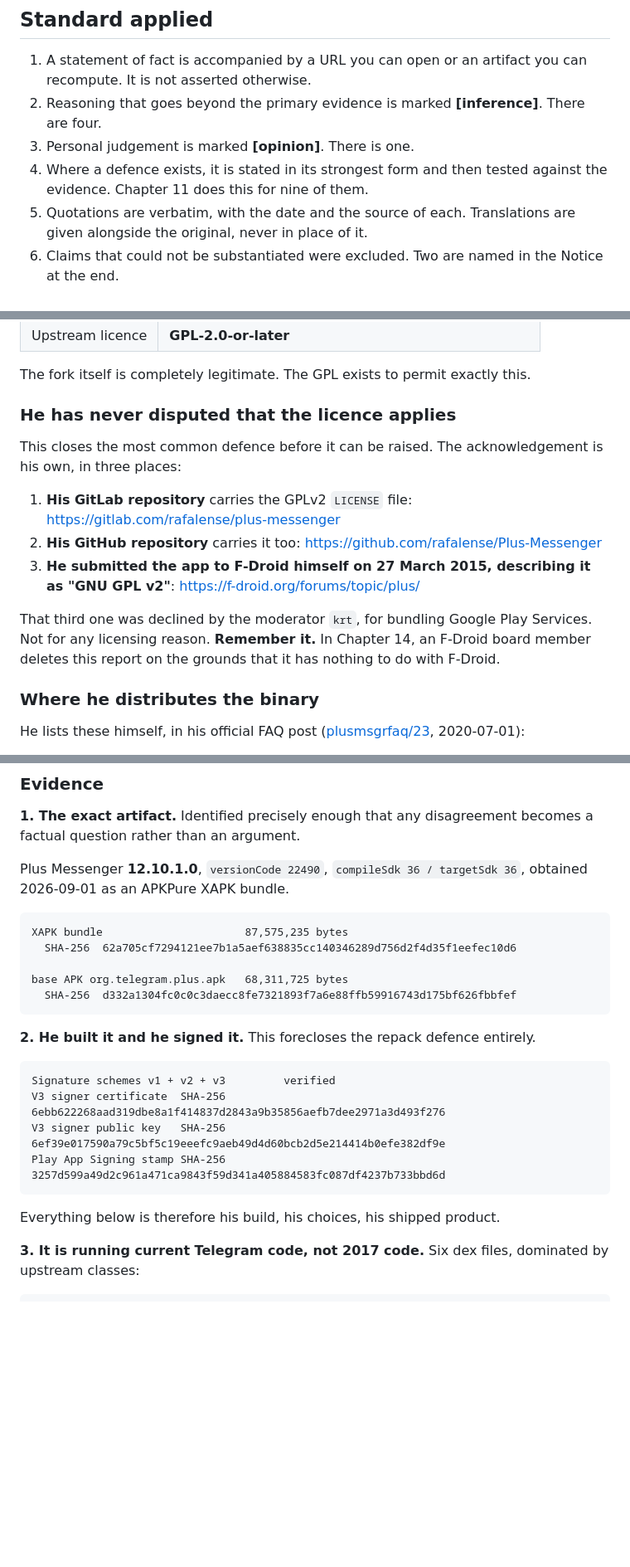
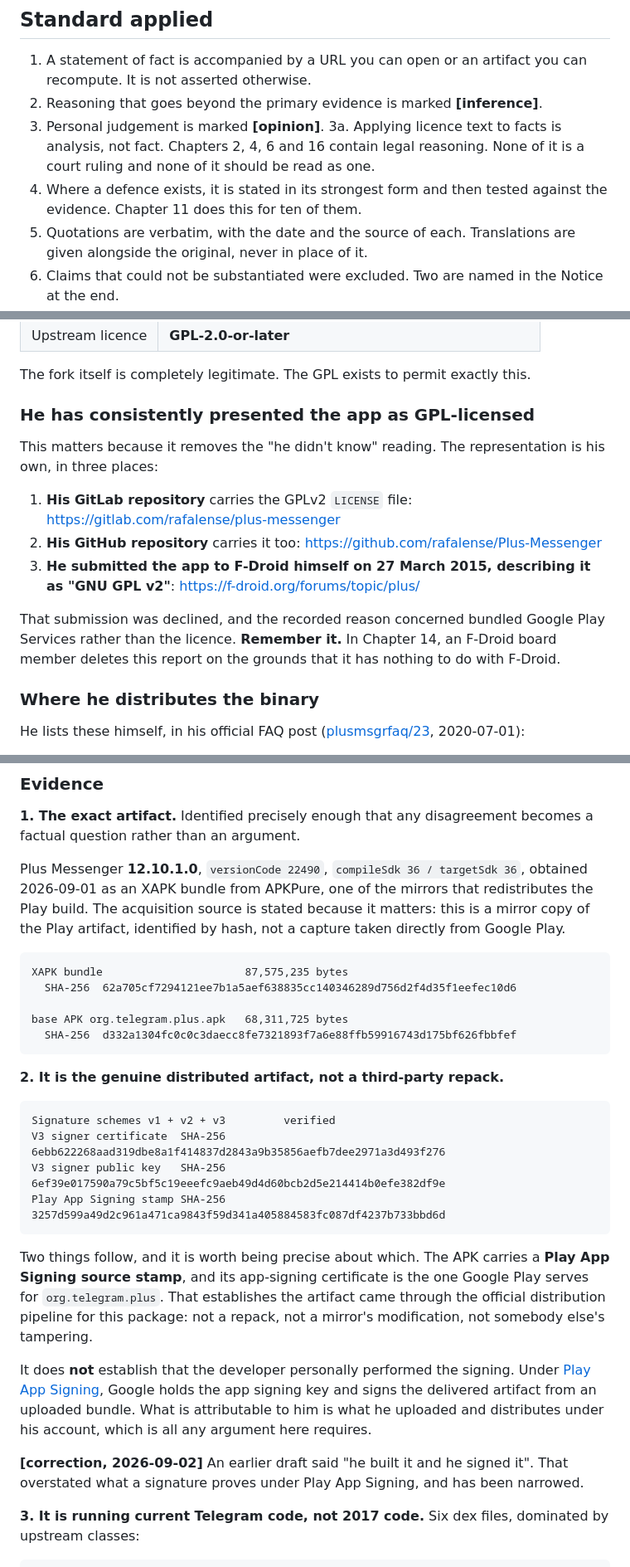
Before and after one commit to opensource-compliance-gh/plus-messenger-gpl, a Markdown page: README.md, 3 parts joined by grey strips. Shown at 83% size. Rendered like a GitHub page; blank space fills up the shorter version.

````diff
--- a/README.md
+++ b/README.md
@@ -47,9 +74,10 @@ None of this is new. It has been raised in the developer's own support groups si
 ## Standard applied
 
 1. A statement of fact is accompanied by a URL you can open or an artifact you can recompute. It is not asserted otherwise.
-2. Reasoning that goes beyond the primary evidence is marked **[inference]**. There are four.
-3. Personal judgement is marked **[opinion]**. There is one.
-4. Where a defence exists, it is stated in its strongest form and then tested against the evidence. Chapter 11 does this for nine of them.
+2. Reasoning that goes beyond the primary evidence is marked **[inference]**.
+3. Personal judgement is marked **[opinion]**.
+3a. Applying licence text to facts is analysis, not fact. Chapters 2, 4, 6 and 16 contain legal reasoning. None of it is a court ruling and none of it should be read as one.
+4. Where a defence exists, it is stated in its strongest form and then tested against the evidence. Chapter 11 does this for ten of them.
 5. Quotations are verbatim, with the date and the source of each. Translations are given alongside the original, never in place of it.
 6. Claims that could not be substantiated were excluded. Two are named in the Notice at the end.
 
@@ -70,15 +98,15 @@ Plus Messenger is a modified build of **Telegram for Android**, with tabs, multi
 
 The fork itself is completely legitimate. The GPL exists to permit exactly this.
 
-### He has never disputed that the licence applies
+### He has consistently presented the app as GPL-licensed
 
-This closes the most common defence before it can be raised. The acknowledgement is his own, in three places:
+This matters because it removes the "he didn't know" reading. The representation is his own, in three places:
 
 1. **His GitLab repository** carries the GPLv2 `LICENSE` file: https://gitlab.com/rafalense/plus-messenger
 2. **His GitHub repository** carries it too: https://github.com/rafalense/Plus-Messenger
 3. **He submitted the app to F-Droid himself on 27 March 2015, describing it as "GNU GPL v2"**: https://f-droid.org/forums/topic/plus/
 
-That third one was declined by the moderator `krt`, for bundling Google Play Services. Not for any licensing reason. **Remember it.** In Chapter 14, an F-Droid board member deletes this report on the grounds that it has nothing to do with F-Droid.
+That submission was declined, and the recorded reason concerned bundled Google Play Services rather than the licence. **Remember it.** In Chapter 14, an F-Droid board member deletes this report on the grounds that it has nothing to do with F-Droid.
 
 ### Where he distributes the binary
 
@@ -235,7 +265,7 @@ It is not a config file or a rounding error. It is an ad engine, an analytics pi
 
 **1. The exact artifact.** Identified precisely enough that any disagreement becomes a factual question rather than an argument.
 
-Plus Messenger **12.10.1.0**, `versionCode 22490`, `compileSdk 36 / targetSdk 36`, obtained 2026-09-01 as an APKPure XAPK bundle.
+Plus Messenger **12.10.1.0**, `versionCode 22490`, `compileSdk 36 / targetSdk 36`, obtained 2026-09-01 as an XAPK bundle from APKPure, one of the mirrors that redistributes the Play build. The acquisition source is stated because it matters: this is a mirror copy of the Play artifact, identified by hash, not a capture taken directly from Google Play.
 
 ```
 XAPK bundle                      87,575,235 bytes
@@ -245,7 +275,7 @@ base APK org.telegram.plus.apk   68,311,725 bytes
   SHA-256  d332a1304fc0c0c3daecc8fe7321893f7a6e88ffb59916743d175bf626fbbfef
 ```
 
-**2. He built it and he signed it.** This forecloses the repack defence entirely.
+**2. It is the genuine distributed artifact, not a third-party repack.**
 
 ```
 Signature schemes v1 + v2 + v3         verified
@@ -254,7 +284,11 @@ V3 signer public key   SHA-256  6ef39e017590a79c5bf5c19eeefc9aeb49d4d60bcb2d5e21
 Play App Signing stamp SHA-256  3257d599a49d2c961a471ca9843f59d341a405884583fc087df4237b733bbd6d
 ```
 
-Everything below is therefore his build, his choices, his shipped product.
+Two things follow, and it is worth being precise about which. The APK carries a **Play App Signing source stamp**, and its app-signing certificate is the one Google Play serves for `org.telegram.plus`. That establishes the artifact came through the official distribution pipeline for this package: not a repack, not a mirror's modification, not somebody else's tampering.
+
+It does **not** establish that the developer personally performed the signing. Under [Play App Signing](https://developer.android.com/studio/publish/app-signing), Google holds the app signing key and signs the delivered artifact from an uploaded bundle. What is attributable to him is what he uploaded and distributes under his account, which is all any argument here requires.
+
+**[correction, 2026-09-02]** An earlier draft said "he built it and he signed it". That overstated what a signature proves under Play App Signing, and has been narrowed.
 
 **3. It is running current Telegram code, not 2017 code.** Six dex files, dominated by upstream classes:
 
````
Also changed, not shown: other parts of README.md (+68 -51 lines).
